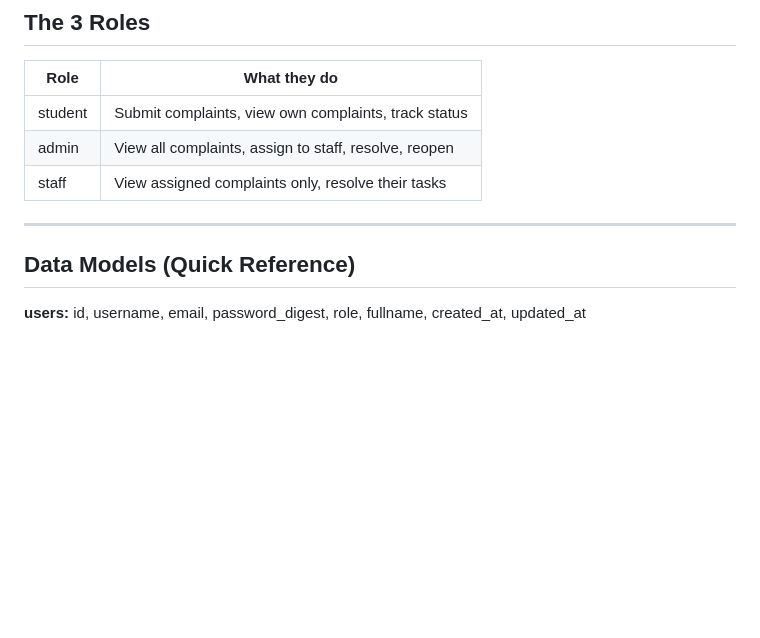
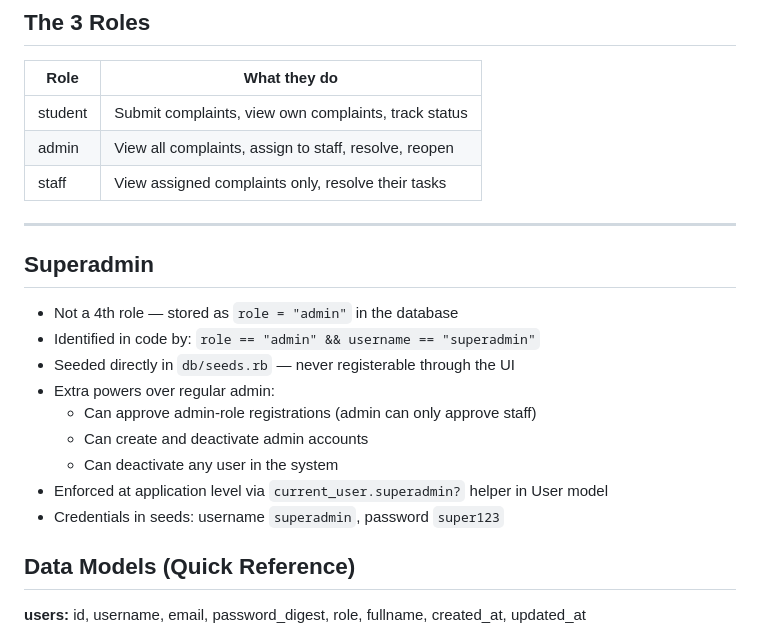
Before and after one commit to MdZillurRahman/smart_campus, a Markdown page: claude.md, the part around the change. GitHub-like rendering; blank space fills up the shorter version.

```diff
--- a/claude.md
+++ b/claude.md
@@ -49,6 +49,18 @@ Local path: `smart_campus/` (based on terminal prompt observed)
 | staff   | View assigned complaints only, resolve their tasks     |
 
 ---
+
+## Superadmin
+
+- Not a 4th role — stored as `role = "admin"` in the database
+- Identified in code by: `role == "admin" && username == "superadmin"`
+- Seeded directly in `db/seeds.rb` — never registerable through the UI
+- Extra powers over regular admin:
+  - Can approve admin-role registrations (admin can only approve staff)
+  - Can create and deactivate admin accounts
+  - Can deactivate any user in the system
+- Enforced at application level via `current_user.superadmin?` helper in User model
+- Credentials in seeds: username `superadmin`, password `super123`
 
 ## Data Models (Quick Reference)
 
```
Also changed, not shown: architecture.md (+5 -0 lines), features.md (+16 -10 lines).
